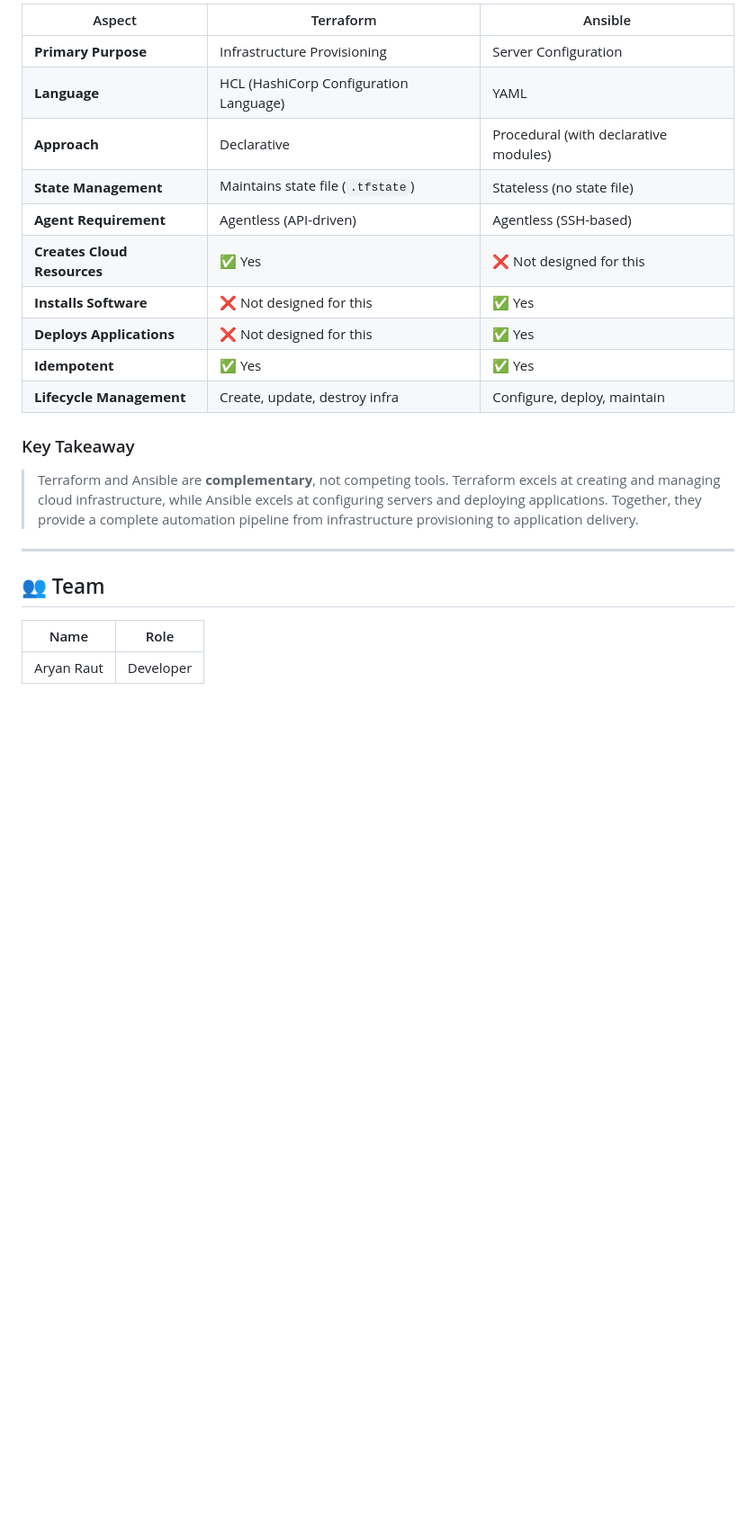
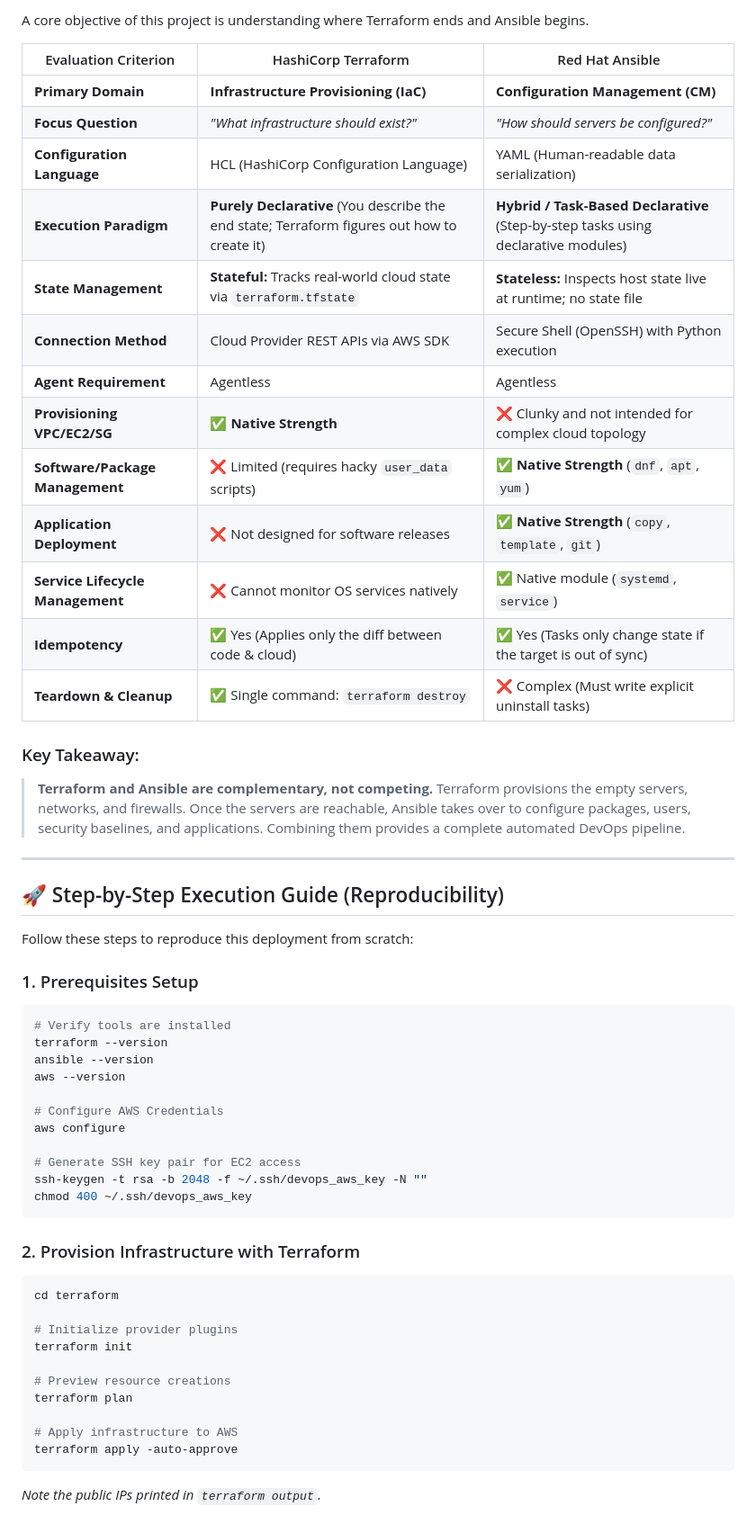
Before and after one commit to aryanraut-33/terraform_ansible_devops_project, a Markdown page: README.md, the part around one of its changes. Shown at 90% size. GitHub-like rendering; blank space fills up the shorter version.

````diff
--- a/README.md
+++ b/README.md
@@ -77,24 +72,58 @@ IA_Terraform_ansible/
 
-| Aspect                    | Terraform                     | Ansible                        |
-|---------------------------|-------------------------------|--------------------------------|
-| **Primary Purpose**       | Infrastructure Provisioning   | Server Configuration           |
-| **Language**              | HCL (HashiCorp Configuration Language) | YAML                  |
-| **Approach**              | Declarative                   | Procedural (with declarative modules) |
-| **State Management**      | Maintains state file (`.tfstate`) | Stateless (no state file)  |
-| **Agent Requirement**     | Agentless (API-driven)        | Agentless (SSH-based)          |
-| **Creates Cloud Resources** | ✅ Yes                       | ❌ Not designed for this       |
-| **Installs Software**     | ❌ Not designed for this      | ✅ Yes                         |
-| **Deploys Applications**  | ❌ Not designed for this      | ✅ Yes                         |
-| **Idempotent**            | ✅ Yes                        | ✅ Yes                         |
-| **Lifecycle Management**  | Create, update, destroy infra | Configure, deploy, maintain    |
+A core objective of this project is understanding where Terraform ends and Ansible begins.
 
-### Key Takeaway
-> Terraform and Ansible are **complementary**, not competing tools. Terraform excels at creating and managing cloud infrastructure, while Ansible excels at configuring servers and deploying applications. Together, they provide a complete automation pipeline from infrastructure provisioning to application delivery.
+| Evaluation Criterion | HashiCorp Terraform | Red Hat Ansible |
+|---|---|---|
+| **Primary Domain** | **Infrastructure Provisioning (IaC)** | **Configuration Management (CM)** |
+| **Focus Question** | *"What infrastructure should exist?"* | *"How should servers be configured?"* |
+| **Configuration Language** | HCL (HashiCorp Configuration Language) | YAML (Human-readable data serialization) |
+| **Execution Paradigm** | **Purely Declarative** (You describe the end state; Terraform figures out how to create it) | **Hybrid / Task-Based Declarative** (Step-by-step tasks using declarative modules) |
+| **State Management** | **Stateful:** Tracks real-world cloud state via `terraform.tfstate` | **Stateless:** Inspects host state live at runtime; no state file |
+| **Connection Method** | Cloud Provider REST APIs via AWS SDK | Secure Shell (OpenSSH) with Python execution |
+| **Agent Requirement** | Agentless | Agentless |
+| **Provisioning VPC/EC2/SG** | ✅ **Native Strength** | ❌ Clunky and not intended for complex cloud topology |
+| **Software/Package Management** | ❌ Limited (requires hacky `user_data` scripts) | ✅ **Native Strength** (`dnf`, `apt`, `yum`) |
+| **Application Deployment** | ❌ Not designed for software releases | ✅ **Native Strength** (`copy`, `template`, `git`) |
+| **Service Lifecycle Management**| ❌ Cannot monitor OS services natively | ✅ Native module (`systemd`, `service`) |
+| **Idempotency** | ✅ Yes (Applies only the diff between code & cloud) | ✅ Yes (Tasks only change state if the target is out of sync)|
+| **Teardown & Cleanup** | ✅ Single command: `terraform destroy` | ❌ Complex (Must write explicit uninstall tasks) |
+
+### Key Takeaway:
+> **Terraform and Ansible are complementary, not competing.** Terraform provisions the empty servers, networks, and firewalls. Once the servers are reachable, Ansible takes over to configure packages, users, security baselines, and applications. Combining them provides a complete automated DevOps pipeline.
 
 ---
 
-## 👥 Team
+## 🚀 Step-by-Step Execution Guide (Reproducibility)
 
-| Name                     | Role              |
-|--------------------------|--------------------|
-| Aryan Raut               | Developer          |
+Follow these steps to reproduce this deployment from scratch:
+
+### 1. Prerequisites Setup
+```bash
+# Verify tools are installed
+terraform --version
+ansible --version
+aws --version
+
+# Configure AWS Credentials
+aws configure
+
+# Generate SSH key pair for EC2 access
+ssh-keygen -t rsa -b 2048 -f ~/.ssh/devops_aws_key -N ""
+chmod 400 ~/.ssh/devops_aws_key
+```
+
+### 2. Provision Infrastructure with Terraform
+```bash
+cd terraform
+
+# Initialize provider plugins
+terraform init
+
+# Preview resource creations
+terraform plan
+
+# Apply infrastructure to AWS
+terraform apply -auto-approve
+```
+*Note the public IPs printed in `terraform output`.*
+
````
Also changed, not shown: other parts of README.md (+81 -52 lines).
